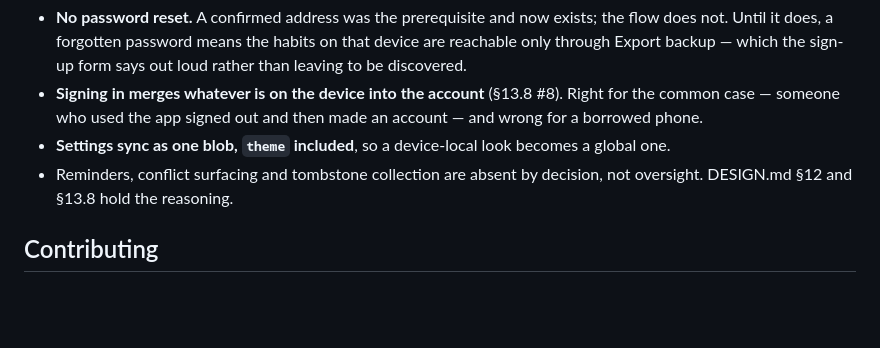
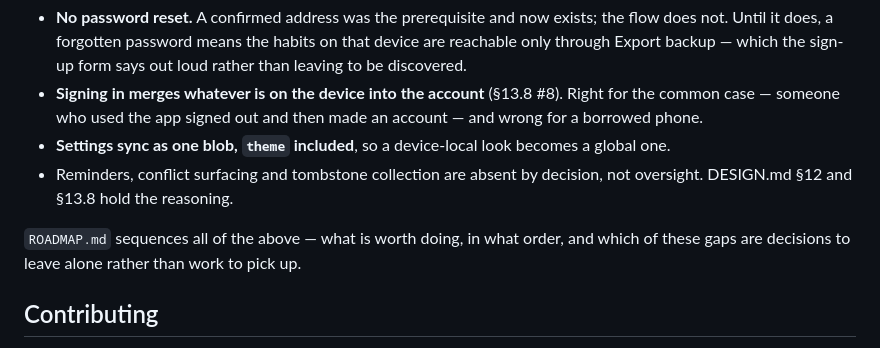
Before and after one commit to chongjie-6/OpenHabits, a Markdown page: README.md, the part around the change. GitHub-like rendering; blank space fills up the shorter version.

```diff
--- a/README.md
+++ b/README.md
@@ -162,6 +162,8 @@ public/sw.js    runtime-caching service worker (no build-time precache)
 - **Settings sync as one blob, `theme` included**, so a device-local look becomes a global one.
 - Reminders, conflict surfacing and tombstone collection are absent by decision, not oversight. DESIGN.md §12 and §13.8 hold the reasoning.
 
+`ROADMAP.md` sequences all of the above — what is worth doing, in what order, and which of these gaps are decisions to leave alone rather than work to pick up.
+
 ## Contributing
 
 - Read the relevant `DESIGN.md` section first. §12 and §13.8 list open questions — check them before "fixing" something that was decided deliberately.
```
Also changed, not shown: CLAUDE.md (+1 -1 lines), ROADMAP.md (added, +128 -0 lines).
